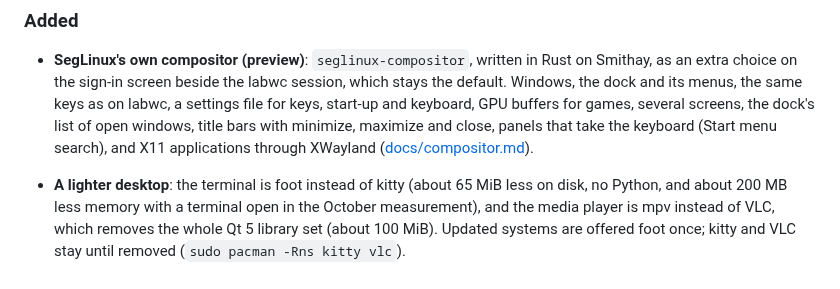
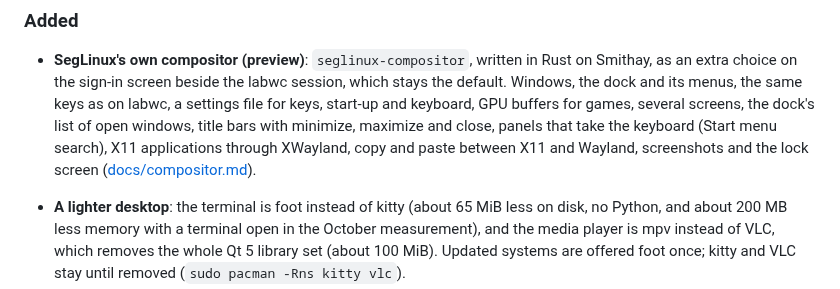
Before and after one commit to SegMind25/SegLinux, a Markdown page: CHANGELOG.md, the part around the change. GitHub-like rendering.

```diff
--- a/CHANGELOG.md
+++ b/CHANGELOG.md
@@ -33,7 +33,8 @@ Measurements and the reasons behind each removal are in
   same keys as on labwc, a settings file for keys, start-up and keyboard,
   GPU buffers for games, several screens, the dock's list of open
   windows, title bars with minimize, maximize and close, panels that take
-  the keyboard (Start menu search), and X11 applications through XWayland ([docs/compositor.md](docs/compositor.md)).
+  the keyboard (Start menu search), X11 applications through XWayland, copy and paste
+  between X11 and Wayland, screenshots and the lock screen ([docs/compositor.md](docs/compositor.md)).
 
 - **A lighter desktop**: the terminal is foot instead of kitty (about 65 MiB
   less on disk, no Python, and about 200 MB less memory with a terminal open
```
Also changed, not shown: docs/compositor.md (+8 -3 lines), docs/images/compositor-preview.png, 8 other files.
